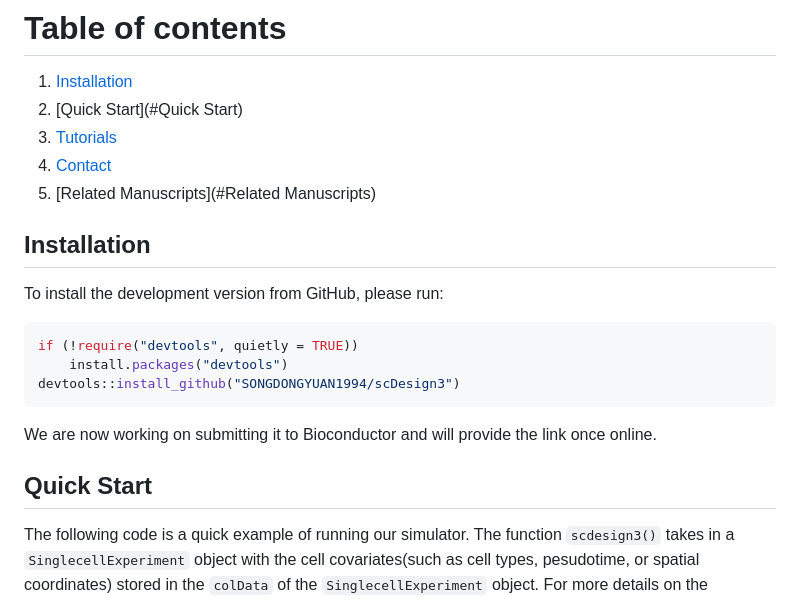
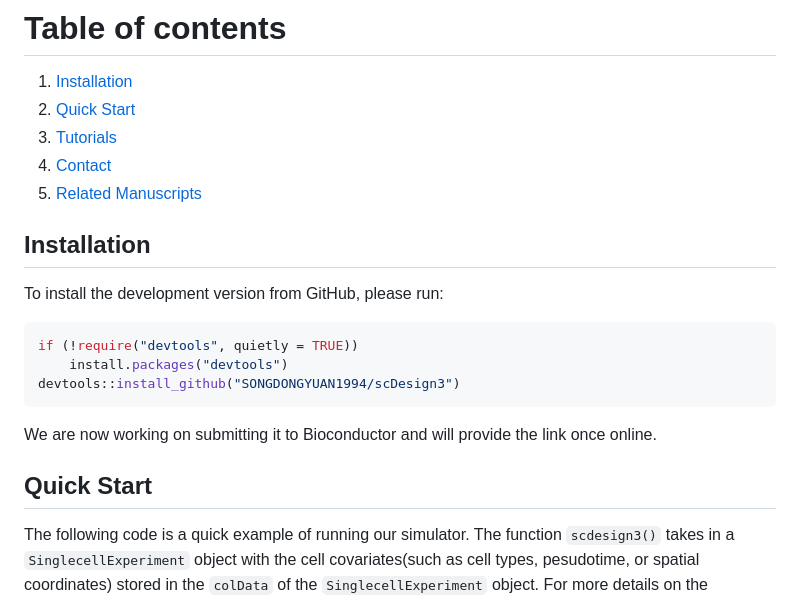
Before and after one commit to SONGDONGYUAN1994/scDesign3, a Markdown page: README.md, the part around the change printed below. GitHub-like rendering.

Commit message:
fix README rendering issue

```diff
--- a/README.md
+++ b/README.md
@@ -14,10 +14,10 @@ To find out more details about **scDesign3**, you can check out our manuscript o
 
 # Table of contents
 1. [Installation](#Installation)
-2. [Quick Start](#Quick Start)
+2. [Quick Start](#QuickStart)
 3. [Tutorials](#Tutorials)
 4. [Contact](#Contact)
-5. [Related Manuscripts](#Related Manuscripts)
+5. [Related Manuscripts](#RelatedManuscripts)
 
 
 ## Installation <a name="Installation"></a>
```
Also changed, not shown: other parts of README.md (+2 -2 lines).
